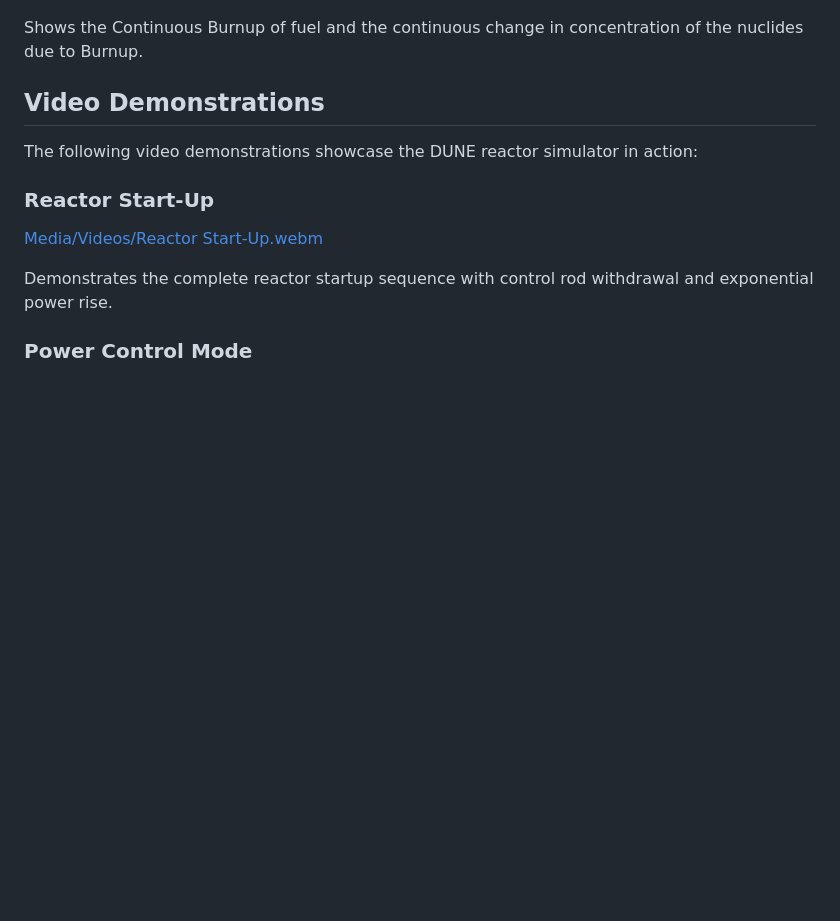
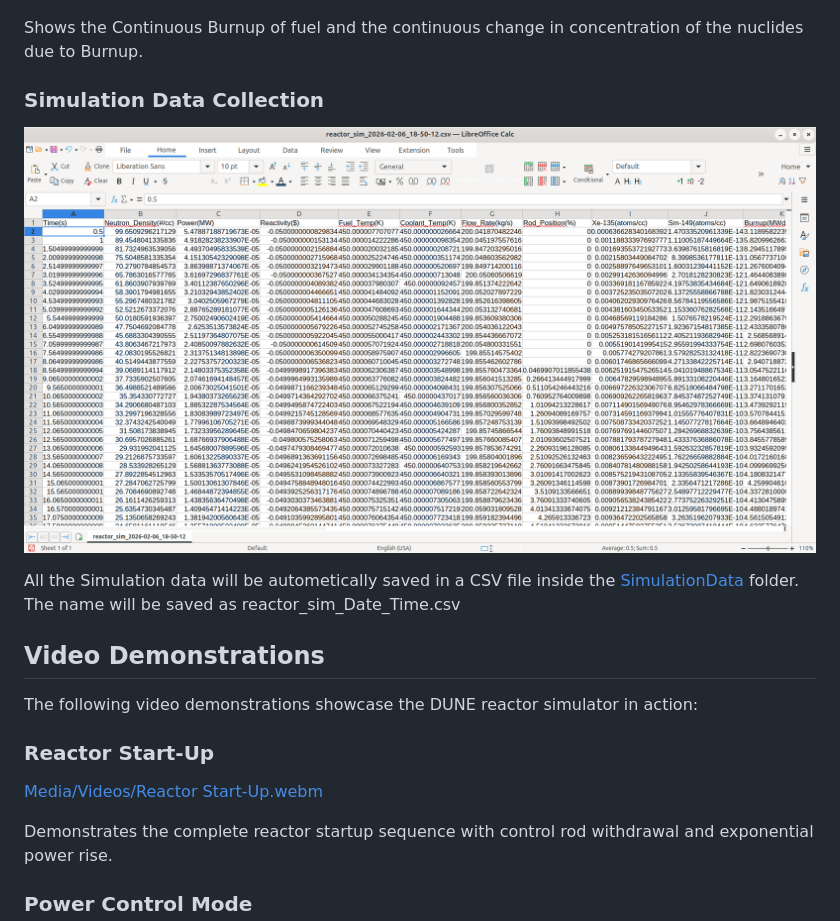
Before and after one commit to Hridoy-Kabiraj/DUNE, a Markdown page: README.md, the part around the change. Drawn GitHub-style; pictures changed too: Media/Images/CSV Data.png (added); blank space fills up the shorter version.

Commit message:
Explained the way of CSV data collection

```diff
--- a/README.md
+++ b/README.md
@@ -301,6 +301,11 @@ Long-term simulation showing fission product poison buildup:
 ![Burnup and Isotope Depletion](Media/Images/Burnup%20&%20Isotope%20Depletion.png)
 
 Shows the Continuous Burnup of fuel and the continuous change in concentration of the nuclides due to Burnup.
+
+### Simulation Data Collection
+![Data Collection](Media/Images/CSV%20Data.png)
+
+All the Simulation data will be autometically saved in a CSV file inside the [SimulationData](SimulationData) folder. The name will be saved as reactor_sim_Date_Time.csv
 
 ## Video Demonstrations
 
```
